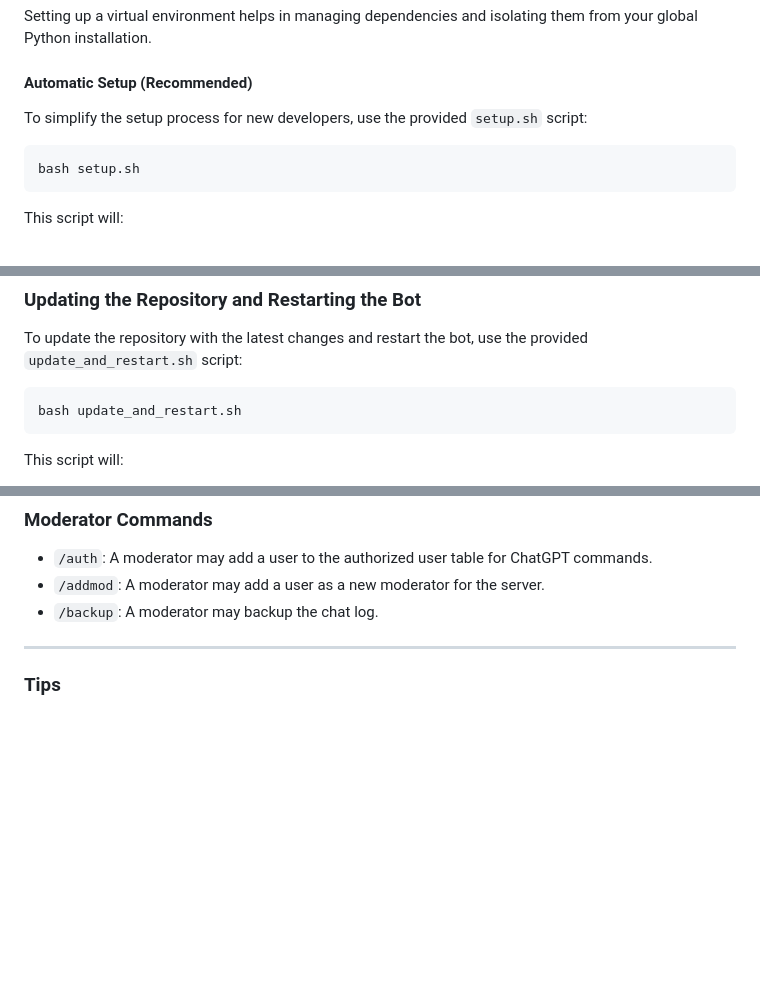
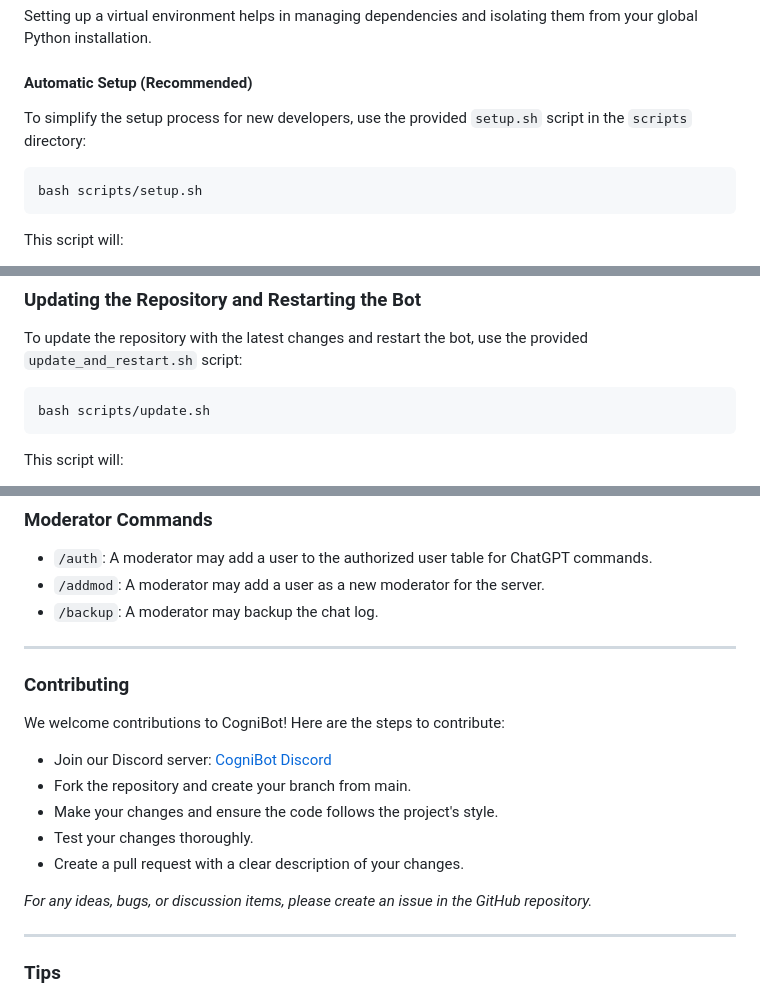
Before and after one commit to raythurman2386/cognibot, a Markdown page: README.md, 3 parts joined by grey strips. Drawn GitHub-style; blank space fills up the shorter version.

Commit message:
Update README: Corrected script paths and added contributing guidelines
Signed-off-by: Alexander Burski <bssb.sbbs@mail.ru>

````diff
--- a/README.md
+++ b/README.md
@@ -29,10 +29,10 @@ Setting up a virtual environment helps in managing dependencies and isolating th
 
 #### Automatic Setup (Recommended)
 
-To simplify the setup process for new developers, use the provided `setup.sh` script:
+To simplify the setup process for new developers, use the provided `setup.sh` script in the `scripts` directory:
 
 ```bash
-bash setup.sh
+bash scripts/setup.sh
 ```
 
 This script will:
@@ -114,7 +114,7 @@ deactivate
 To update the repository with the latest changes and restart the bot, use the provided `update_and_restart.sh` script:
 
 ```bash
-bash update_and_restart.sh
+bash scripts/update.sh
 ```
 
 This script will:
@@ -146,7 +146,19 @@ This script will:
 - `/backup`: A moderator may backup the chat log.
 
 ---
+### Contributing
 
+We welcome contributions to CogniBot! Here are the steps to contribute:
+
+- Join our Discord server: [CogniBot Discord](https://discord.gg/MxNVnrxJJw)
+- Fork the repository and create your branch from main.
+- Make your changes and ensure the code follows the project's style.
+- Test your changes thoroughly.
+- Create a pull request with a clear description of your changes.
+
+*For any ideas, bugs, or discussion items, please create an issue in the GitHub repository.*
+
+---
 ### Tips
 
 - Always ensure you are in the correct directory (`CogniBot`) before creating and activating the virtual environment.
````
Also changed, not shown: other parts of README.md (+1 -1 lines).
